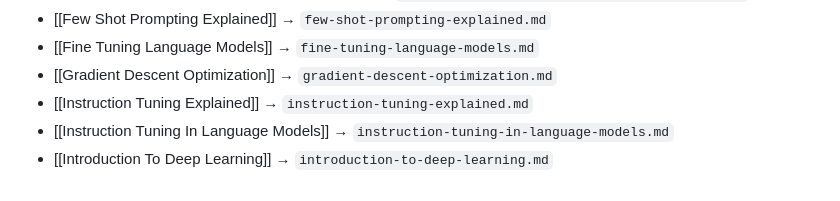
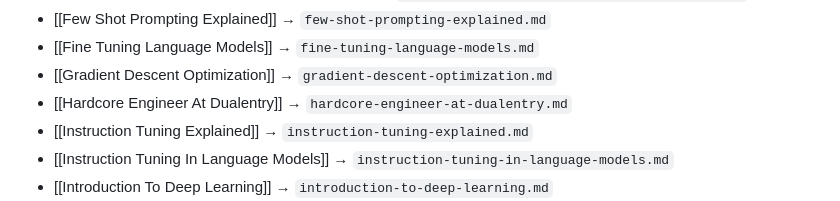
Before and after one commit to Kadyan25/agentic-wiki, a Markdown page: knowledge/_index.md, the part around the change. GitHub-like rendering.

Commit message:
knowledge update: # DualEntry Job Posting - Hardcore Engineer (All Levels)
##

```diff
--- a/knowledge/_index.md
+++ b/knowledge/_index.md
@@ -22,6 +22,7 @@
 - [[Few Shot Prompting Explained]] → `few-shot-prompting-explained.md`
 - [[Fine Tuning Language Models]] → `fine-tuning-language-models.md`
 - [[Gradient Descent Optimization]] → `gradient-descent-optimization.md`
+- [[Hardcore Engineer At Dualentry]] → `hardcore-engineer-at-dualentry.md`
 - [[Instruction Tuning Explained]] → `instruction-tuning-explained.md`
 - [[Instruction Tuning In Language Models]] → `instruction-tuning-in-language-models.md`
 - [[Introduction To Deep Learning]] → `introduction-to-deep-learning.md`
```
Also changed, not shown: knowledge/hardcore-engineer-at-dualentry.md (added, +58 -0 lines).
